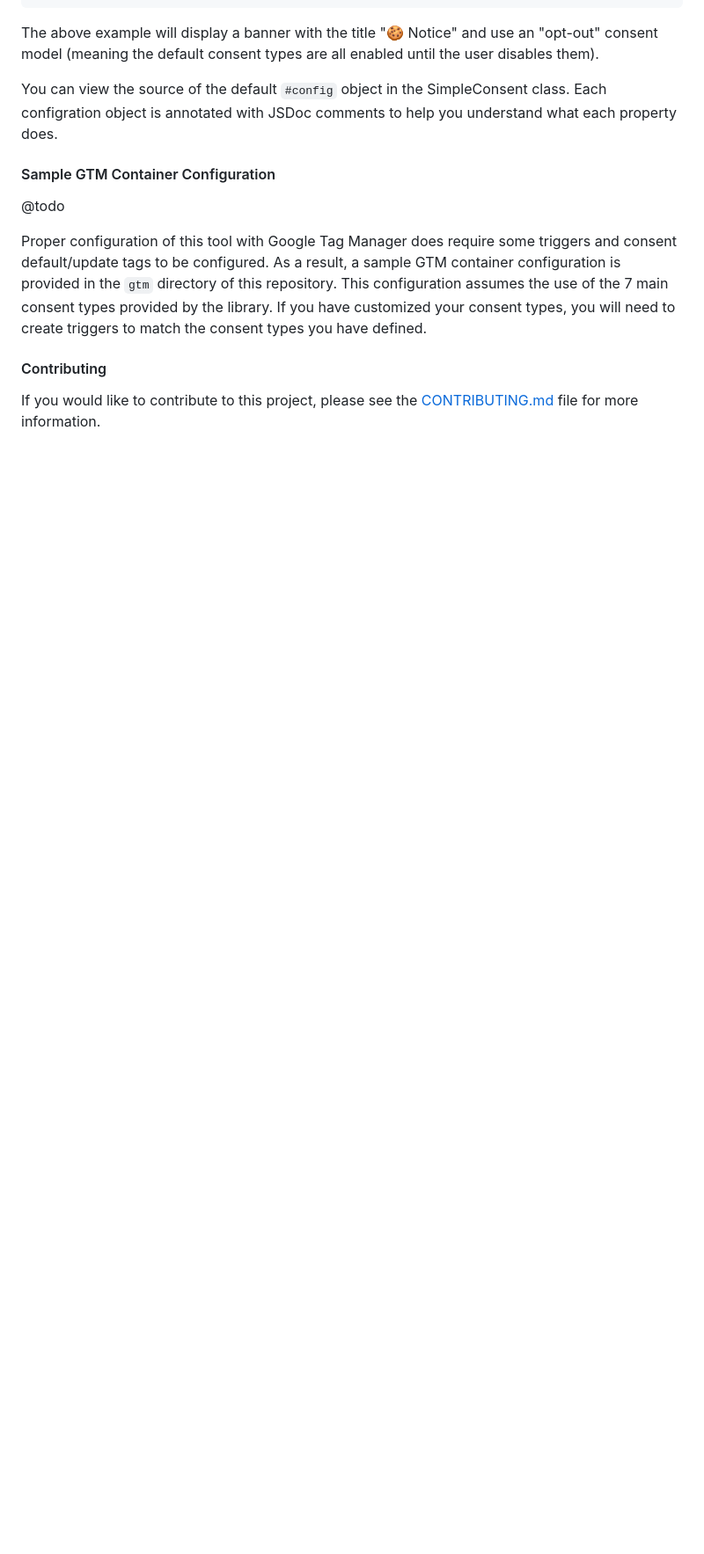
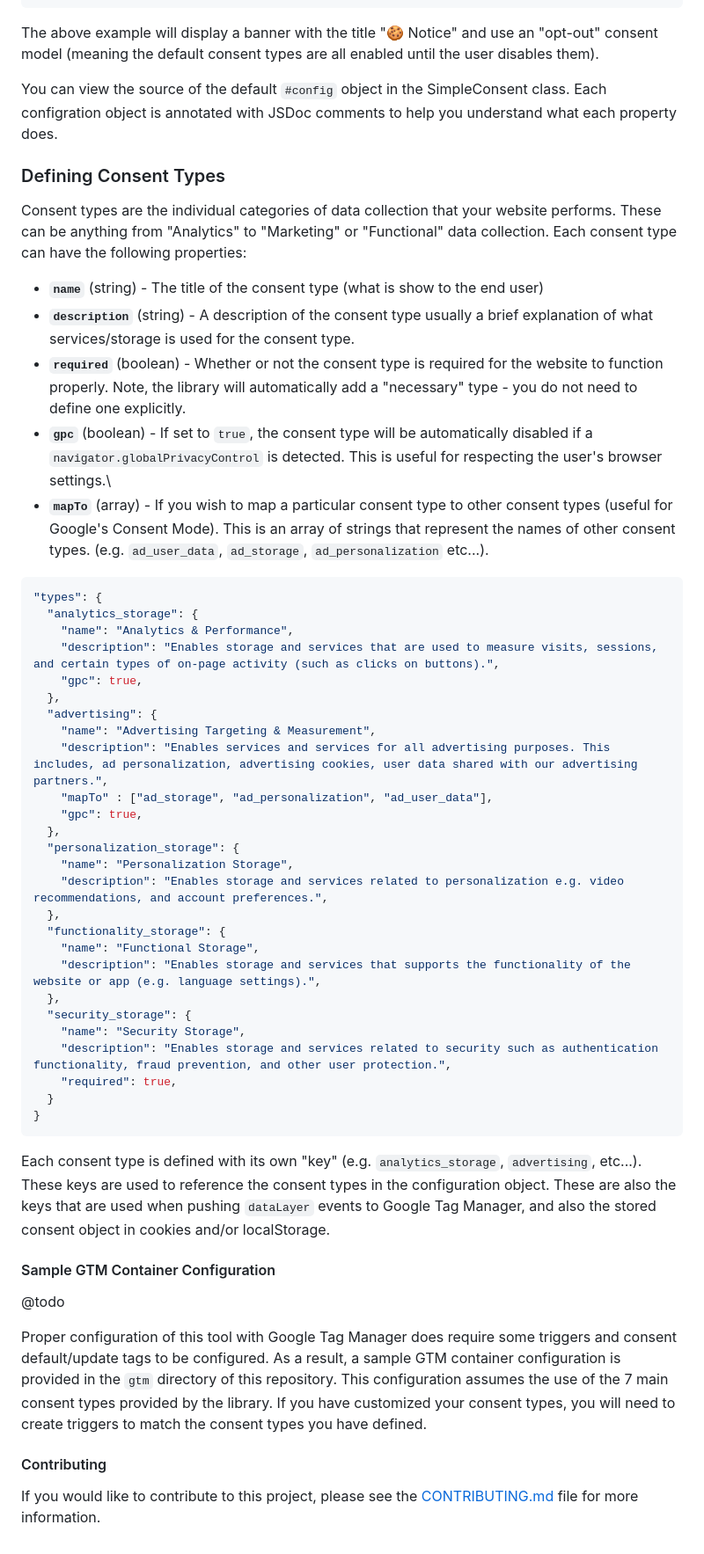
Before and after one commit to WebMechanix/SimpleConsent, a Markdown page: README.md, the part around the change. Shown at 88% size. Drawn GitHub-style; blank space fills up the shorter version.

Commit message:
Adding documentation around configuring consent types

````diff
--- a/README.md
+++ b/README.md
@@ -99,6 +99,47 @@ The above example will display a banner with the title "🍪 Notice" and use an
 
 You can view the source of the default `#config` object in the SimpleConsent class. Each configration object is annotated with JSDoc comments to help you understand what each property does.
 
+### Defining Consent Types
+
+Consent types are the individual categories of data collection that your website performs. These can be anything from "Analytics" to "Marketing" or "Functional" data collection. Each consent type can have the following properties:
+
+- **`name`** (string) - The title of the consent type (what is show to the end user)
+- **`description`** (string) - A description of the consent type usually a brief explanation of what services/storage is used for the consent type.
+- **`required`** (boolean) - Whether or not the consent type is required for the website to function properly. Note, the library will automatically add a "necessary" type - you do not need to define one explicitly.
+- **`gpc`** (boolean) - If set to `true`, the consent type will be automatically disabled if a `navigator.globalPrivacyControl` is detected. This is useful for respecting the user's browser settings.\
+- **`mapTo`** (array) - If you wish to map a particular consent type to other consent types (useful for Google's Consent Mode). This is an array of strings that represent the names of other consent types. (e.g. `ad_user_data`, `ad_storage`, `ad_personalization` etc...).
+
+```json
+"types": {
+  "analytics_storage": {
+    "name": "Analytics & Performance",
+    "description": "Enables storage and services that are used to measure visits, sessions, and certain types of on-page activity (such as clicks on buttons).",
+    "gpc": true,
+  },
+  "advertising": {
+    "name": "Advertising Targeting & Measurement",
+    "description": "Enables services and services for all advertising purposes. This includes, ad personalization, advertising cookies, user data shared with our advertising partners.",
+    "mapTo" : ["ad_storage", "ad_personalization", "ad_user_data"],
+    "gpc": true,
+  },
+  "personalization_storage": {
+    "name": "Personalization Storage",
+    "description": "Enables storage and services related to personalization e.g. video recommendations, and account preferences.",
+  },
+  "functionality_storage": {
+    "name": "Functional Storage",
+    "description": "Enables storage and services that supports the functionality of the website or app (e.g. language settings).",
+  },
+  "security_storage": {
+    "name": "Security Storage",
+    "description": "Enables storage and services related to security such as authentication functionality, fraud prevention, and other user protection.",
+    "required": true,
+  }
+}
+```
+
+Each consent type is defined with its own "key" (e.g. `analytics_storage`, `advertising`, etc...). These keys are used to reference the consent types in the configuration object. These are also the keys that are used when pushing `dataLayer` events to Google Tag Manager, and also the stored consent object in cookies and/or localStorage.
+
 #### Sample GTM Container Configuration
 
 @todo
````
